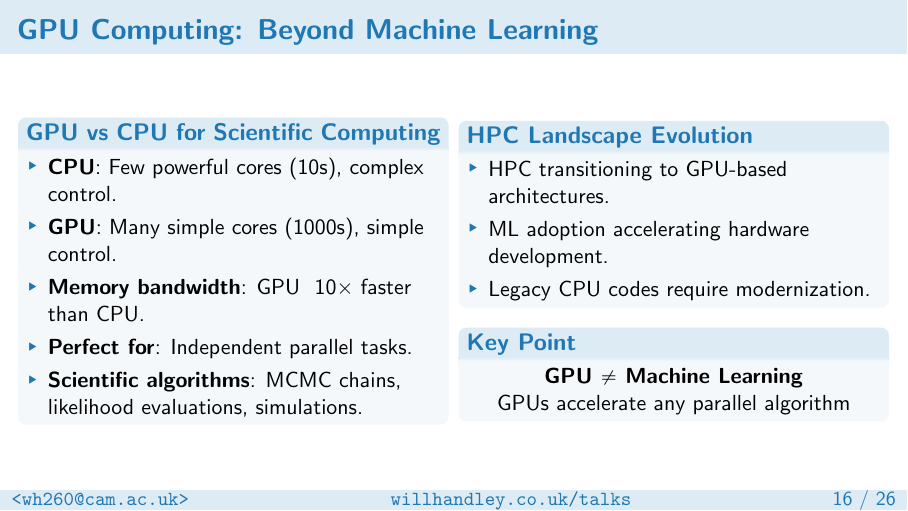
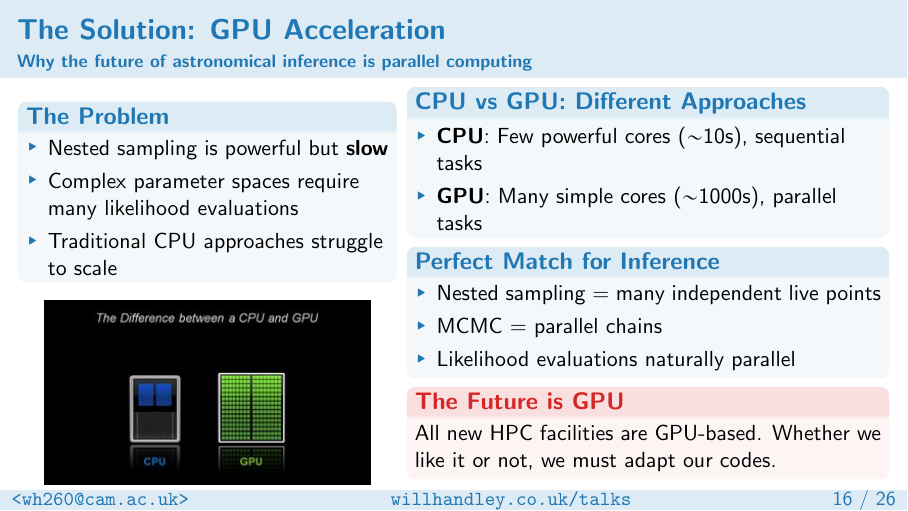
Before and after one commit to williamjameshandley/talks, LaTeX slides (will_handley.tex): page 67 of 81. Compiled offline with pdfLaTeX.

Commit message:
Revise GPU Computing slide: add pedagogical structure, include CPU vs GPU figure, and emphasize HPC future

```diff
--- a/will_handley.tex
+++ b/will_handley.tex
@@ -587,32 +587,44 @@
 
 % --- SLIDE 13: GPU Computing ---
 \begin{frame}
-    \frametitle{GPU Computing: Beyond Machine Learning}
+    \frametitle{The Solution: GPU Acceleration}
+    \framesubtitle{Why the future of astronomical inference is parallel computing}
     \begin{columns}
-        \column{0.48\textwidth}
-        \begin{block}{GPU vs CPU for Scientific Computing}
+        \column{0.42\textwidth}
+        \begin{block}{The Problem}
             \begin{itemize}
-                \item \textbf{CPU}: Few powerful cores (10s), complex control.
-                \item \textbf{GPU}: Many simple cores (1000s), simple control.
-                \item \textbf{Memory bandwidth}: GPU ~10× faster than CPU.
-                \item \textbf{Perfect for}: Independent parallel tasks.
-                \item \textbf{Scientific algorithms}: MCMC chains, likelihood evaluations, simulations.
+                \item Nested sampling is powerful but \textbf{slow}
+                \item Complex parameter spaces require many likelihood evaluations
+                \item Traditional CPU approaches struggle to scale
             \end{itemize}
         \end{block}
-        \column{0.48\textwidth}
-        \begin{block}{HPC Landscape Evolution}
+
+        \begin{center}
+            \includegraphics[width=0.9\textwidth]{figures/gpu_vs_cpu.jpg}
+        \end{center}
+
+        \column{0.54\textwidth}
+        \vspace{-1em}
+        \begin{block}{CPU vs GPU: Different Approaches}
             \begin{itemize}
-                \item HPC transitioning to GPU-based architectures.
-                \item ML adoption accelerating hardware development.
-                \item Legacy CPU codes require modernization.
+                \item \textbf{CPU}: Few powerful cores ($\sim$10s), sequential tasks
+                \item \textbf{GPU}: Many simple cores ($\sim$1000s), parallel tasks
             \end{itemize}
         \end{block}
-        \begin{block}{Key Point}
-            \begin{center}
-                \textbf{GPU $\neq$ Machine Learning}\\
-                GPUs accelerate any parallel algorithm
-            \end{center}
+        \vspace{-0.5em}
+
+        \begin{block}{Perfect Match for Inference}
+            \begin{itemize}
+                \item Nested sampling = many independent live points
+                \item MCMC = parallel chains
+                \item Likelihood evaluations naturally parallel
+            \end{itemize}
         \end{block}
+        \vspace{-0.5em}
+
+        \begin{alertblock}{The Future is GPU}
+            All new HPC facilities are GPU-based. Whether we like it or not, we must adapt our codes.
+        \end{alertblock}
     \end{columns}
 \end{frame}
 
```
